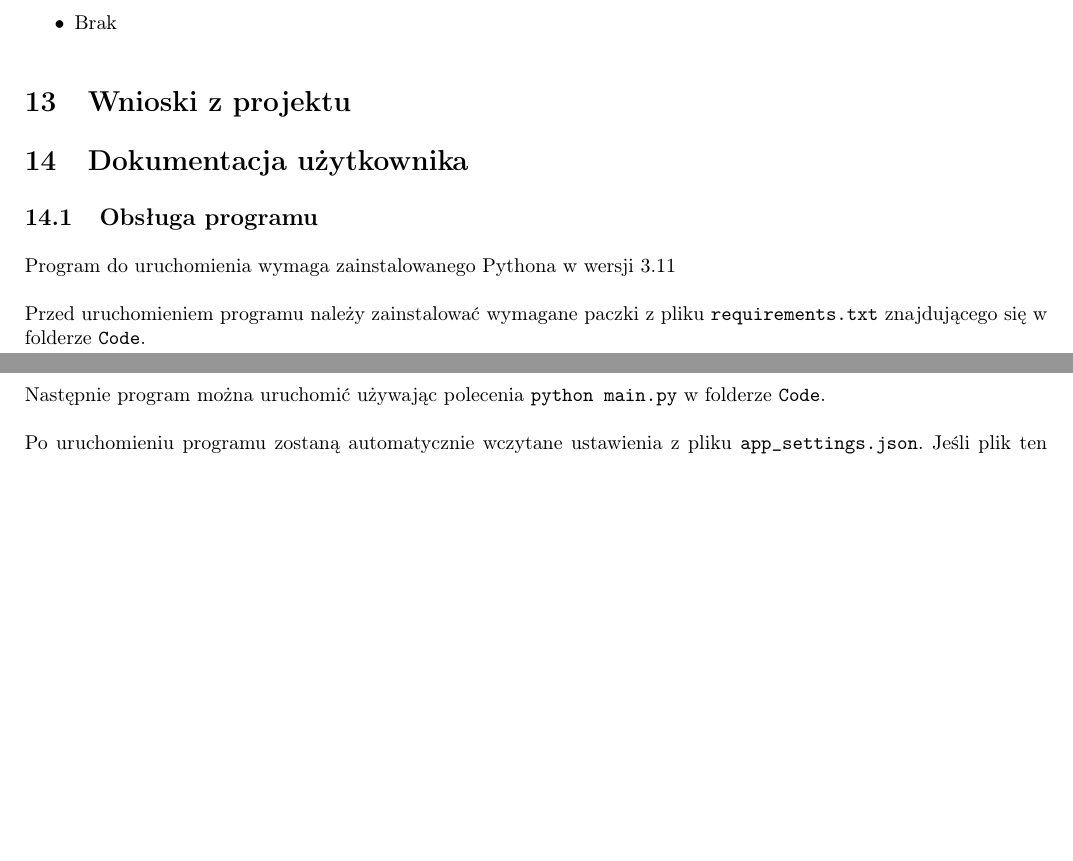
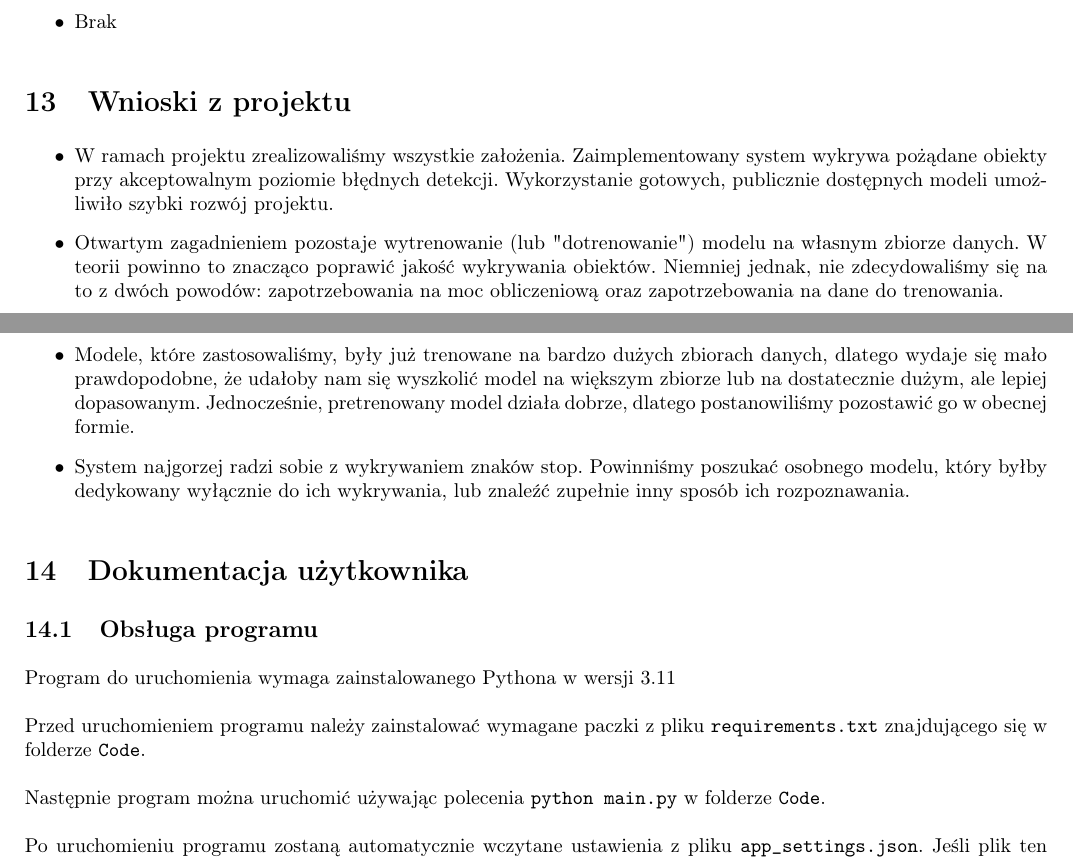
Before and after one commit to CenturionTheMan/ProjectRiPO, a LaTeX document (Documents/Documentation/Documentation.tex, which reads Documents/Documentation/Sections2/WnioskiZProjektu.tex): two parts of pages 23 and 24 of 31, joined at a grey line, cut so that both start at the same text, the shorter picture padded with empty space. Compiled offline with pdfLaTeX.

Commit message:
Project conclusions

```diff
--- a/Documents/Documentation/Sections2/WnioskiZProjektu.tex
+++ b/Documents/Documentation/Sections2/WnioskiZProjektu.tex
@@ -0,0 +1,11 @@
+\begin{itemize}
+	\item W ramach projektu zrealizowaliśmy wszystkie założenia. Zaimplementowany system wykrywa pożądane obiekty przy akceptowalnym poziomie błędnych detekcji. Wykorzystanie gotowych, publicznie dostępnych modeli umożliwiło szybki rozwój projektu.
+
+	\item Otwartym zagadnieniem pozostaje wytrenowanie (lub "dotrenowanie") modelu na własnym zbiorze danych. W teorii powinno to znacząco poprawić jakość wykrywania obiektów. Niemniej jednak, nie zdecydowaliśmy się na to z dwóch powodów: zapotrzebowania na moc obliczeniową oraz zapotrzebowania na dane do trenowania.
+
+	\item Modele, które zastosowaliśmy, były już trenowane na bardzo dużych zbiorach danych, dlatego wydaje się mało prawdopodobne, że udałoby nam się wyszkolić model na większym zbiorze lub na dostatecznie dużym, ale lepiej dopasowanym. Jednocześnie, pretrenowany model działa dobrze, dlatego postanowiliśmy pozostawić go w obecnej formie.
+
+	\item System najgorzej radzi sobie z wykrywaniem znaków stop. Powinniśmy poszukać osobnego modelu, który byłby dedykowany wyłącznie do ich wykrywania, lub znaleźć zupełnie inny sposób ich rozpoznawania.
+
+
+\end{itemize}
```
Also changed, not shown: Documents/Documentation/Sections2/DokumentacjaUzytkownika.tex (+4 -4 lines).
